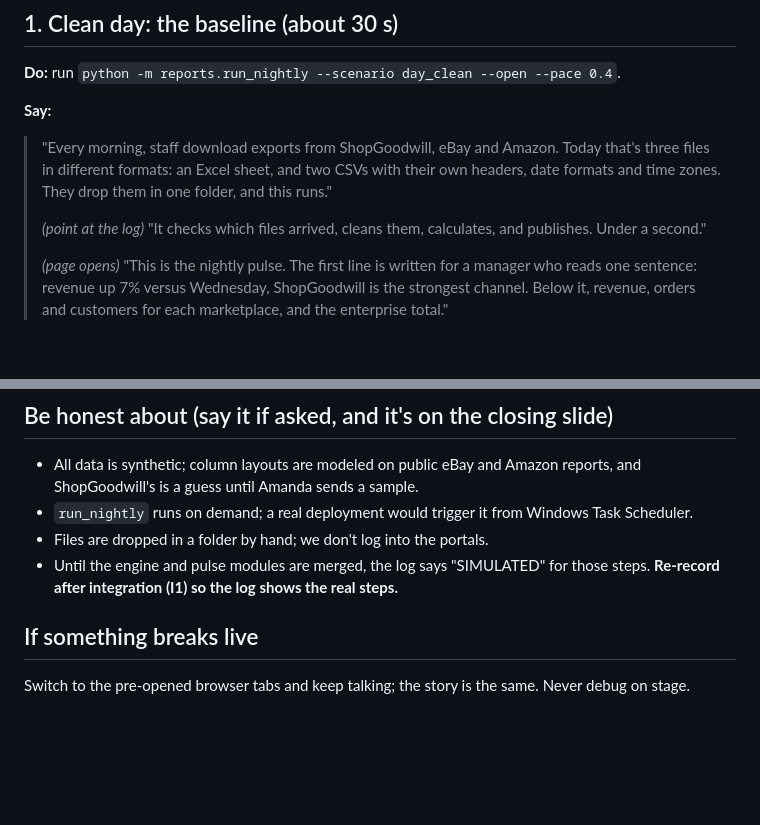
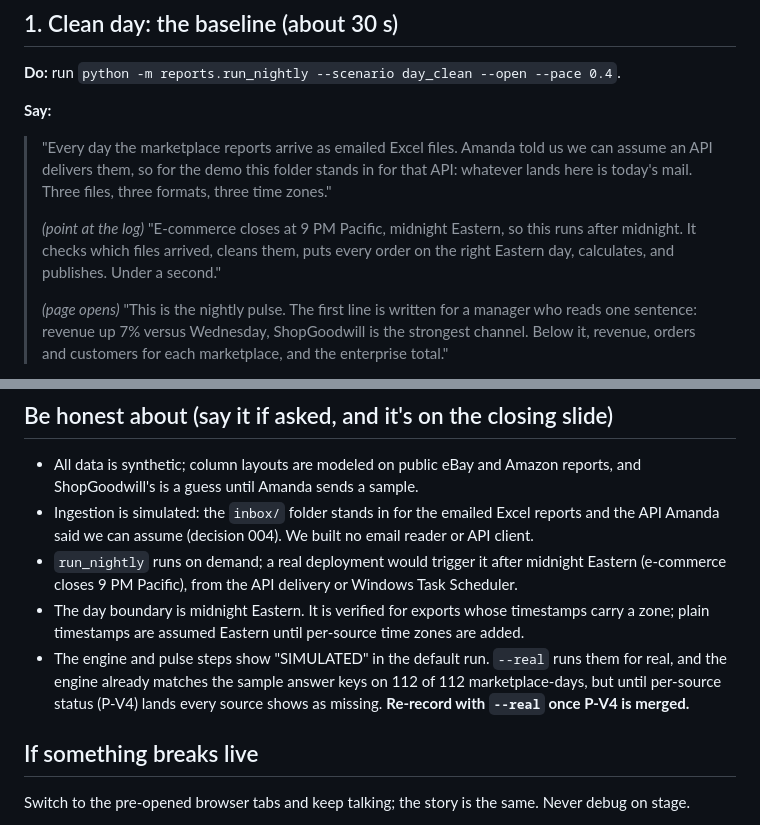
Before and after one commit to Garbanzos-con-chorizo/SprintHackND-team1, a Markdown page: docs/pitch/demo_script_pulse.md, 2 parts joined by grey strips. Rendered like a GitHub page; blank space fills up the shorter version.

```diff
--- a/docs/pitch/demo_script_pulse.md
+++ b/docs/pitch/demo_script_pulse.md
@@ -27,9 +27,9 @@ Numbers to expect (synthetic data):
 **Do:** run `python -m reports.run_nightly --scenario day_clean --open --pace 0.4`.
 
 **Say:**
-> "Every morning, staff download exports from ShopGoodwill, eBay and Amazon. Today that's three files in different formats: an Excel sheet, and two CSVs with their own headers, date formats and time zones. They drop them in one folder, and this runs."
+> "Every day the marketplace reports arrive as emailed Excel files. Amanda told us we can assume an API delivers them, so for the demo this folder stands in for that API: whatever lands here is today's mail. Three files, three formats, three time zones."
 >
-> *(point at the log)* "It checks which files arrived, cleans them, calculates, and publishes. Under a second."
+> *(point at the log)* "E-commerce closes at 9 PM Pacific, midnight Eastern, so this runs after midnight. It checks which files arrived, cleans them, puts every order on the right Eastern day, calculates, and publishes. Under a second."
 >
 > *(page opens)* "This is the nightly pulse. The first line is written for a manager who reads one sentence: revenue up 7% versus Wednesday, ShopGoodwill is the strongest channel. Below it, revenue, orders and customers for each marketplace, and the enterprise total."
 
@@ -63,9 +63,10 @@ Numbers to expect (synthetic data):
 
 ## Be honest about (say it if asked, and it's on the closing slide)
 - All data is synthetic; column layouts are modeled on public eBay and Amazon reports, and ShopGoodwill's is a guess until Amanda sends a sample.
-- `run_nightly` runs on demand; a real deployment would trigger it from Windows Task Scheduler.
-- Files are dropped in a folder by hand; we don't log into the portals.
-- Until the engine and pulse modules are merged, the log says "SIMULATED" for those steps. **Re-record after integration (I1) so the log shows the real steps.**
+- Ingestion is simulated: the `inbox/` folder stands in for the emailed Excel reports and the API Amanda said we can assume (decision 004). We built no email reader or API client.
+- `run_nightly` runs on demand; a real deployment would trigger it after midnight Eastern (e-commerce closes 9 PM Pacific), from the API delivery or Windows Task Scheduler.
+- The day boundary is midnight Eastern. It is verified for exports whose timestamps carry a zone; plain timestamps are assumed Eastern until per-source time zones are added.
+- The engine and pulse steps show "SIMULATED" in the default run. `--real` runs them for real, and the engine already matches the sample answer keys on 112 of 112 marketplace-days, but until per-source status (P-V4) lands every source shows as missing. **Re-record with `--real` once P-V4 is merged.**
 
 ## If something breaks live
 Switch to the pre-opened browser tabs and keep talking; the story is the same. Never debug on stage.
```
Also changed, not shown: docs/decisions/004-data-acquisition-and-timing.md (added, +29 -0 lines).
